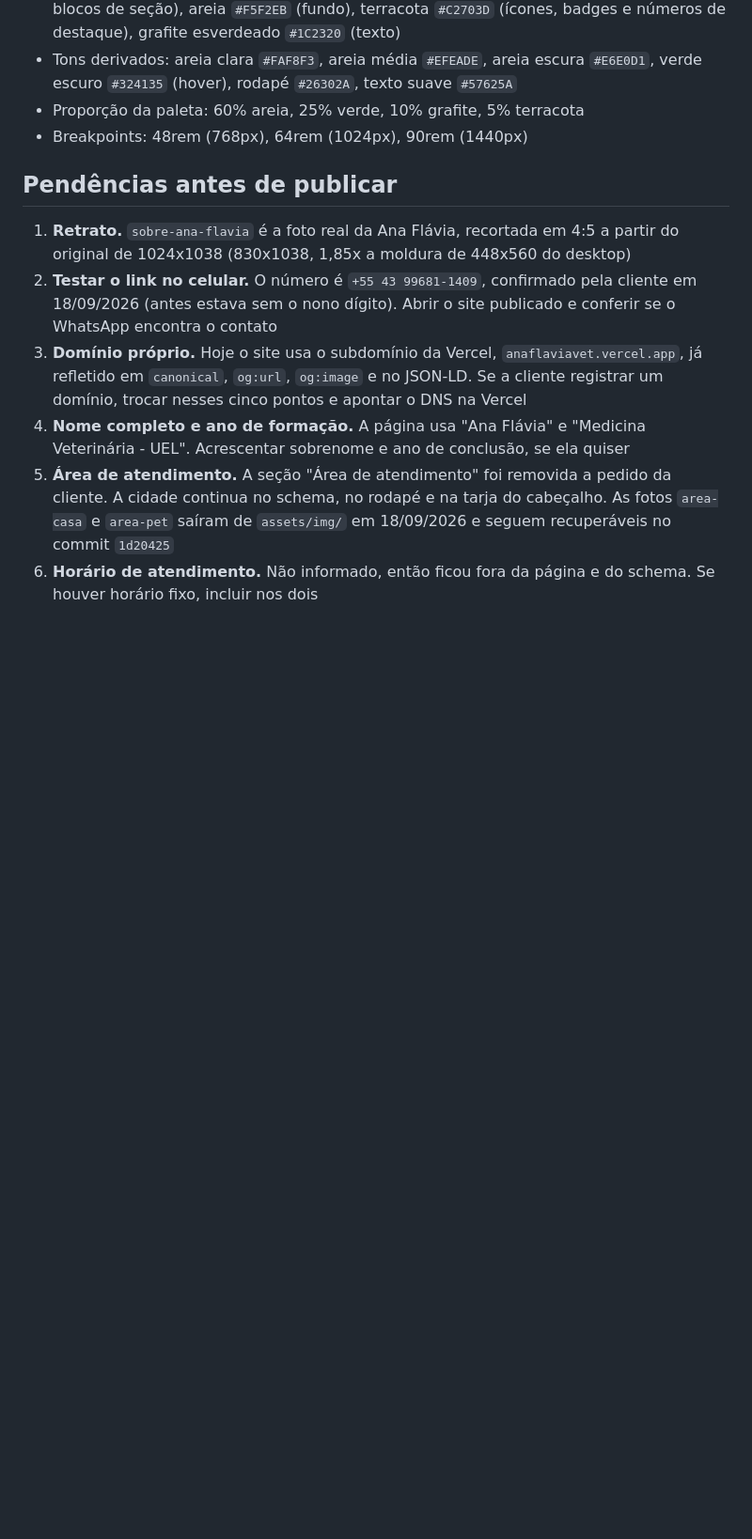
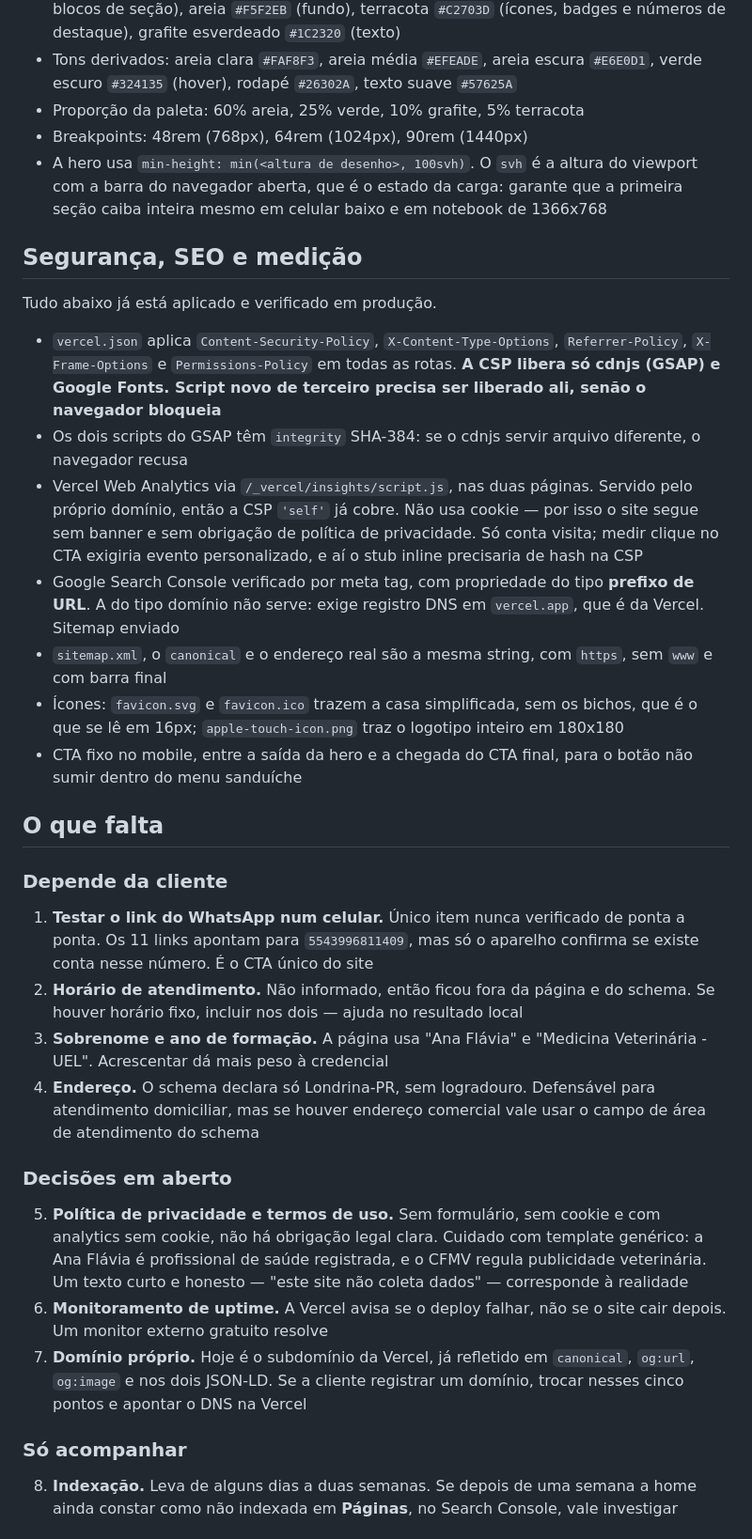
Before and after one commit to mariafernanda2109-create/anafl-viaveterin-ria, a Markdown page: README.md, the part around one of its changes. Shown at 94% size. Rendered like a GitHub page; blank space fills up the shorter version.

```diff
--- a/README.md
+++ b/README.md
@@ -44,12 +35,36 @@ Linguagem traduzida da referência "Happy Tails Pet Care & Veterinary" (estrutur
 - Tons derivados: areia clara `#FAF8F3`, areia média `#EFEADE`, areia escura `#E6E0D1`, verde escuro `#324135` (hover), rodapé `#26302A`, texto suave `#57625A`
 - Proporção da paleta: 60% areia, 25% verde, 10% grafite, 5% terracota
 - Breakpoints: 48rem (768px), 64rem (1024px), 90rem (1440px)
+- A hero usa `min-height: min(<altura de desenho>, 100svh)`. O `svh` é a altura do viewport com a barra do navegador aberta, que é o estado da carga: garante que a primeira seção caiba inteira mesmo em celular baixo e em notebook de 1366x768
 
-## Pendências antes de publicar
+## Segurança, SEO e medição
 
-1. **Retrato.** `sobre-ana-flavia` é a foto real da Ana Flávia, recortada em 4:5 a partir do original de 1024x1038 (830x1038, 1,85x a moldura de 448x560 do desktop)
-2. **Testar o link no celular.** O número é `+55 43 99681-1409`, confirmado pela cliente em 18/09/2026 (antes estava sem o nono dígito). Abrir o site publicado e conferir se o WhatsApp encontra o contato
-3. **Domínio próprio.** Hoje o site usa o subdomínio da Vercel, `anaflaviavet.vercel.app`, já refletido em `canonical`, `og:url`, `og:image` e no JSON-LD. Se a cliente registrar um domínio, trocar nesses cinco pontos e apontar o DNS na Vercel
-4. **Nome completo e ano de formação.** A página usa "Ana Flávia" e "Medicina Veterinária - UEL". Acrescentar sobrenome e ano de conclusão, se ela quiser
-5. **Área de atendimento.** A seção "Área de atendimento" foi removida a pedido da cliente. A cidade continua no schema, no rodapé e na tarja do cabeçalho. As fotos `area-casa` e `area-pet` saíram de `assets/img/` em 18/09/2026 e seguem recuperáveis no commit `1d20425`
-6. **Horário de atendimento.** Não informado, então ficou fora da página e do schema. Se houver horário fixo, incluir nos dois
+Tudo abaixo já está aplicado e verificado em produção.
+
+- `vercel.json` aplica `Content-Security-Policy`, `X-Content-Type-Options`, `Referrer-Policy`, `X-Frame-Options` e `Permissions-Policy` em todas as rotas. **A CSP libera só cdnjs (GSAP) e Google Fonts. Script novo de terceiro precisa ser liberado ali, senão o navegador bloqueia**
+- Os dois scripts do GSAP têm `integrity` SHA-384: se o cdnjs servir arquivo diferente, o navegador recusa
+- Vercel Web Analytics via `/_vercel/insights/script.js`, nas duas páginas. Servido pelo próprio domínio, então a CSP `'self'` já cobre. Não usa cookie — por isso o site segue sem banner e sem obrigação de política de privacidade. Só conta visita; medir clique no CTA exigiria evento personalizado, e aí o stub inline precisaria de hash na CSP
+- Google Search Console verificado por meta tag, com propriedade do tipo **prefixo de URL**. A do tipo domínio não serve: exige registro DNS em `vercel.app`, que é da Vercel. Sitemap enviado
+- `sitemap.xml`, o `canonical` e o endereço real são a mesma string, com `https`, sem `www` e com barra final
+- Ícones: `favicon.svg` e `favicon.ico` trazem a casa simplificada, sem os bichos, que é o que se lê em 16px; `apple-touch-icon.png` traz o logotipo inteiro em 180x180
+- CTA fixo no mobile, entre a saída da hero e a chegada do CTA final, para o botão não sumir dentro do menu sanduíche
+
+## O que falta
+
+### Depende da cliente
+
+1. **Testar o link do WhatsApp num celular.** Único item nunca verificado de ponta a ponta. Os 11 links apontam para `5543996811409`, mas só o aparelho confirma se existe conta nesse número. É o CTA único do site
+2. **Horário de atendimento.** Não informado, então ficou fora da página e do schema. Se houver horário fixo, incluir nos dois — ajuda no resultado local
+3. **Sobrenome e ano de formação.** A página usa "Ana Flávia" e "Medicina Veterinária - UEL". Acrescentar dá mais peso à credencial
+4. **Endereço.** O schema declara só Londrina-PR, sem logradouro. Defensável para atendimento domiciliar, mas se houver endereço comercial vale usar o campo de área de atendimento do schema
+
+### Decisões em aberto
+
+5. **Política de privacidade e termos de uso.** Sem formulário, sem cookie e com analytics sem cookie, não há obrigação legal clara. Cuidado com template genérico: a Ana Flávia é profissional de saúde registrada, e o CFMV regula publicidade veterinária. Um texto curto e honesto — "este site não coleta dados" — corresponde à realidade
+6. **Monitoramento de uptime.** A Vercel avisa se o deploy falhar, não se o site cair depois. Um monitor externo gratuito resolve
+7. **Domínio próprio.** Hoje é o subdomínio da Vercel, já refletido em `canonical`, `og:url`, `og:image` e nos dois JSON-LD. Se a cliente registrar um domínio, trocar nesses cinco pontos e apontar o DNS na Vercel
+
+### Só acompanhar
+
+8. **Indexação.** Leva de alguns dias a duas semanas. Se depois de uma semana a home ainda constar como não indexada em **Páginas**, no Search Console, vale investigar
+
```
Also changed, not shown: other parts of README.md (+26 -29 lines).
